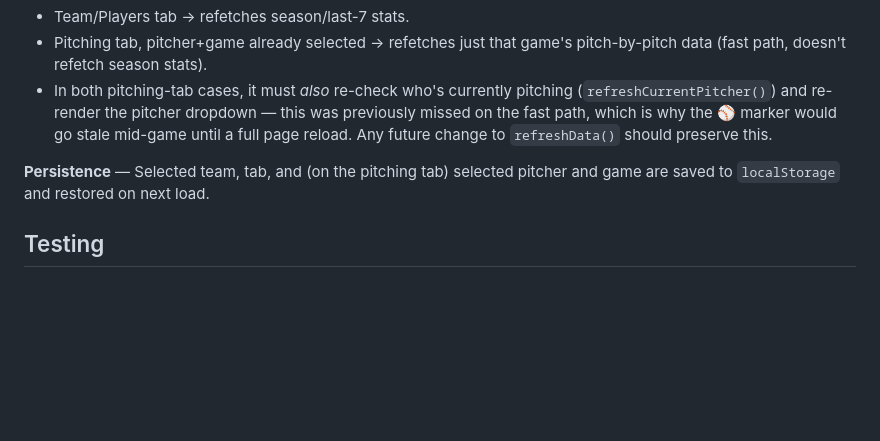
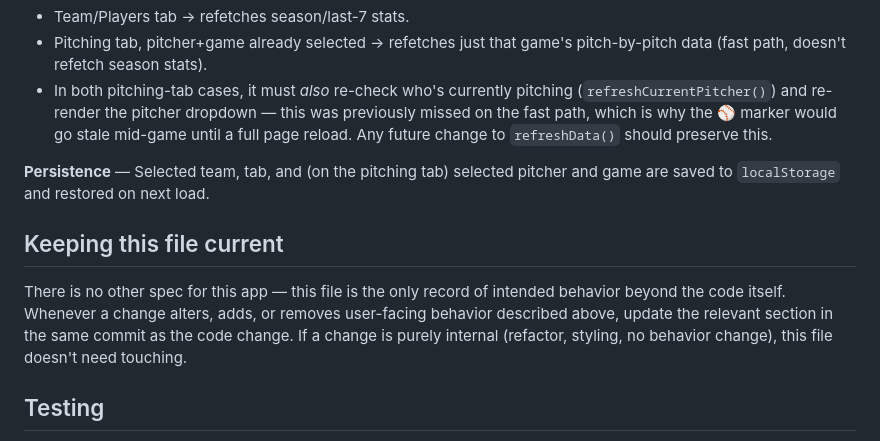
Before and after one commit to tweeprize/nationals-dashboard, a Markdown page: CLAUDE.md, the part around the change. GitHub-like rendering; blank space fills up the shorter version.

Commit message:
Update CLAUDE.md to include guidelines for keeping documentation current with code changes

```diff
--- a/CLAUDE.md
+++ b/CLAUDE.md
@@ -56,6 +56,14 @@ without reloading the whole page:
 **Persistence** — Selected team, tab, and (on the pitching tab) selected pitcher
 and game are saved to `localStorage` and restored on next load.
 
+## Keeping this file current
+
+There is no other spec for this app — this file is the only record of intended
+behavior beyond the code itself. Whenever a change alters, adds, or removes
+user-facing behavior described above, update the relevant section in the same
+commit as the code change. If a change is purely internal (refactor, styling,
+no behavior change), this file doesn't need touching.
+
 ## Testing
 
 No automated tests exist yet. To verify a change actually works, drive a real
```
